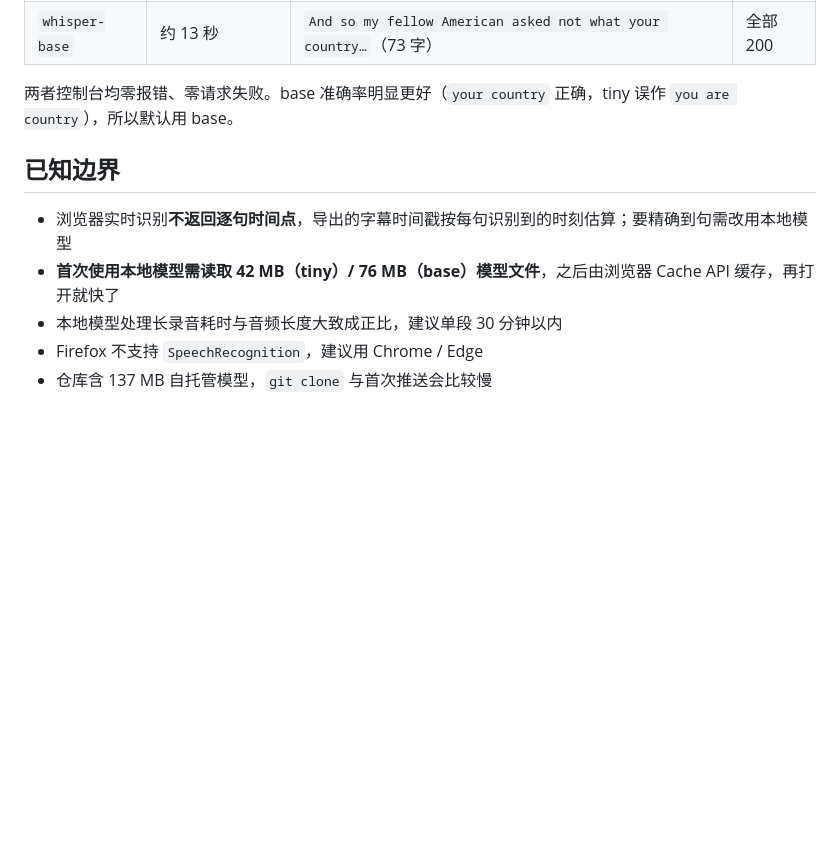
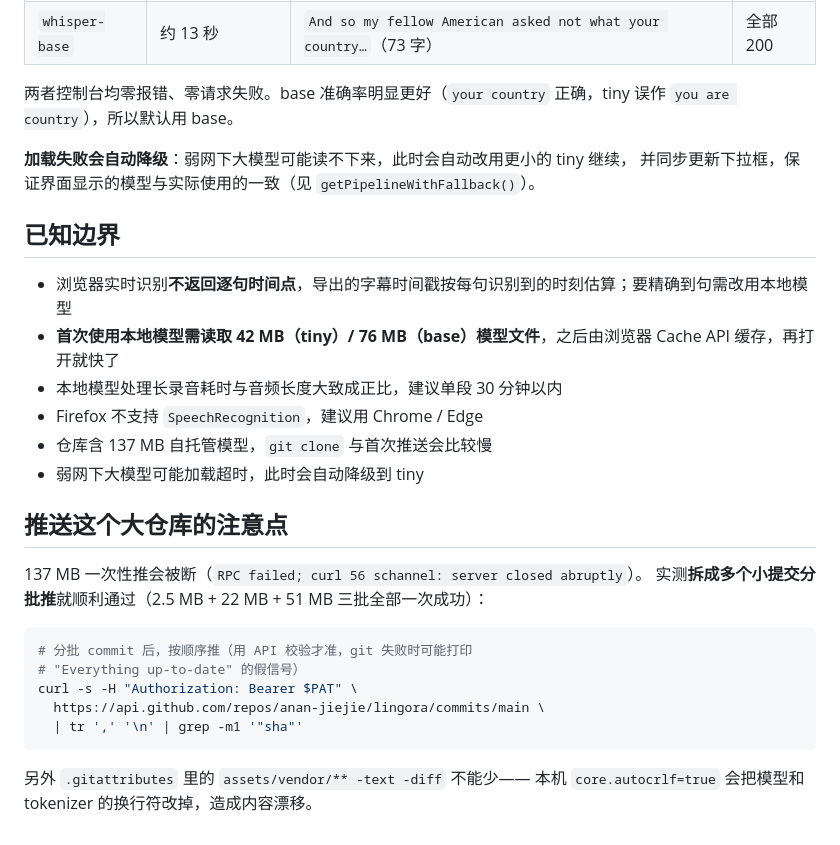
Before and after one commit to anan-jiejie/lingora, a Markdown page: README.md, the part around the change. GitHub-like rendering; blank space fills up the shorter version.

Commit message:
docs: 补充自动降级说明、实测记录与大仓库分批推送注意点

````diff
--- a/README.md
+++ b/README.md
@@ -144,6 +144,9 @@ env.backends.onnx.wasm.wasmPaths = vendorBase + 'ort/';
 
 两者控制台均零报错、零请求失败。base 准确率明显更好（`your country` 正确，tiny 误作 `you are country`），所以默认用 base。
 
+**加载失败会自动降级**：弱网下大模型可能读不下来，此时会自动改用更小的 tiny 继续，
+并同步更新下拉框，保证界面显示的模型与实际使用的一致（见 `getPipelineWithFallback()`）。
+
 ## 已知边界
 
 - 浏览器实时识别**不返回逐句时间点**，导出的字幕时间戳按每句识别到的时刻估算；要精确到句需改用本地模型
@@ -151,3 +154,20 @@ env.backends.onnx.wasm.wasmPaths = vendorBase + 'ort/';
 - 本地模型处理长录音耗时与音频长度大致成正比，建议单段 30 分钟以内
 - Firefox 不支持 `SpeechRecognition`，建议用 Chrome / Edge
 - 仓库含 137 MB 自托管模型，`git clone` 与首次推送会比较慢
+- 弱网下大模型可能加载超时，此时会自动降级到 tiny
+
+## 推送这个大仓库的注意点
+
+137 MB 一次性推会被断（`RPC failed; curl 56 schannel: server closed abruptly`）。
+实测**拆成多个小提交分批推**就顺利通过（2.5 MB + 22 MB + 51 MB 三批全部一次成功）：
+
+```bash
+# 分批 commit 后，按顺序推（用 API 校验才准，git 失败时可能打印
+# "Everything up-to-date" 的假信号）
+curl -s -H "Authorization: Bearer $PAT" \
+  https://api.github.com/repos/anan-jiejie/lingora/commits/main \
+  | tr ',' '\n' | grep -m1 '"sha"'
+```
+
+另外 `.gitattributes` 里的 `assets/vendor/** -text -diff` 不能少——
+本机 `core.autocrlf=true` 会把模型和 tokenizer 的换行符改掉，造成内容漂移。
````
